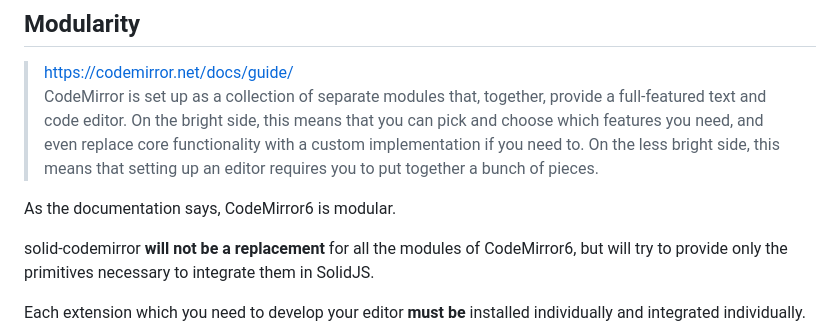
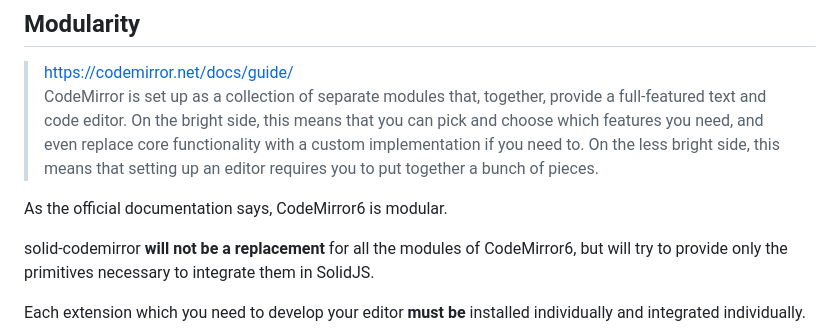
Before and after one commit to riccardoperra/solid-codemirror, a Markdown page: README.md, the part around the change. Rendered like a GitHub page.

Commit message:
chore: update README.md

```diff
--- a/README.md
+++ b/README.md
@@ -114,7 +114,7 @@ following properties:
 > you
 > to put together a bunch of pieces.
 
-As the documentation says, CodeMirror6 is modular.
+As the official documentation says, CodeMirror6 is modular.
 
 solid-codemirror **will not be a replacement** for all the modules of
 CodeMirror6, but will try to provide only the primitives necessary to integrate them in SolidJS.
```
